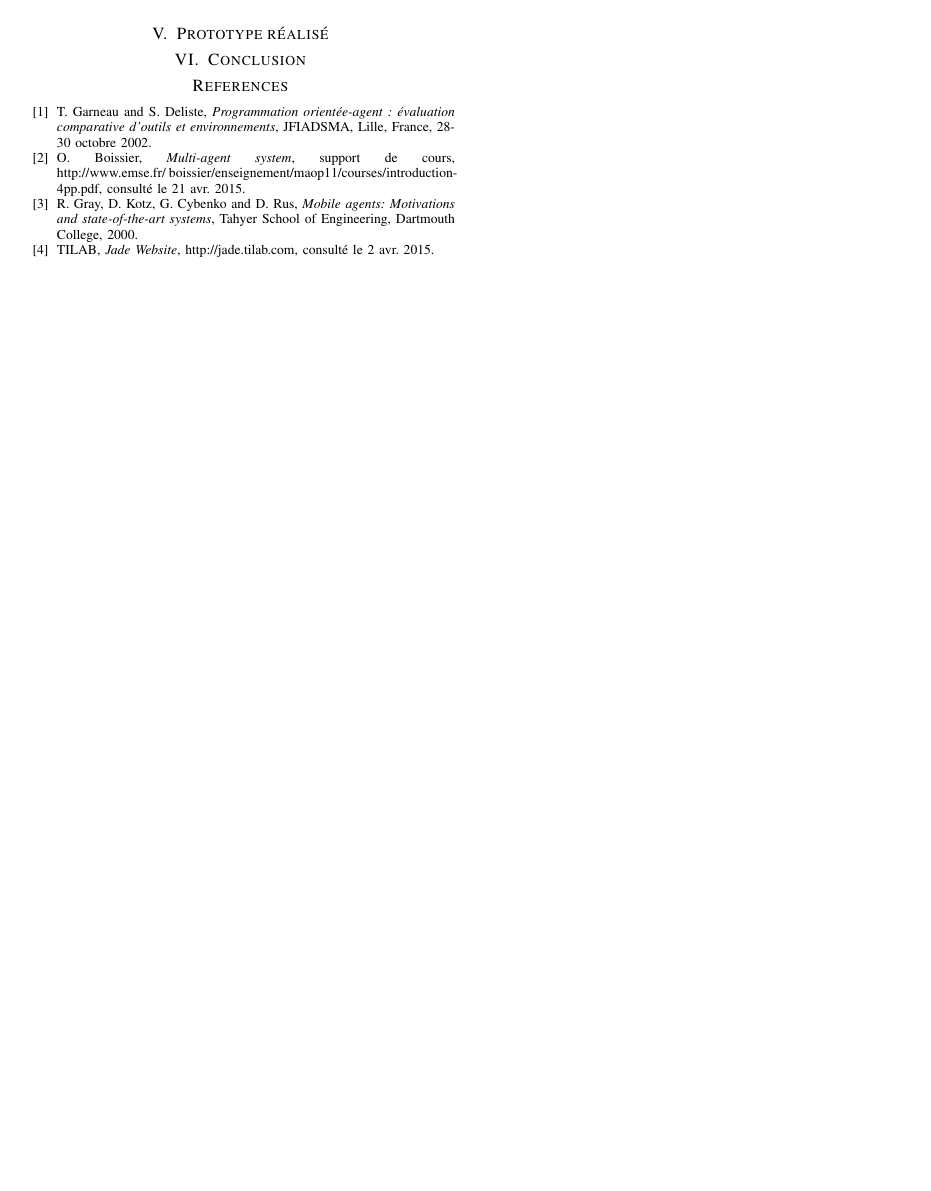
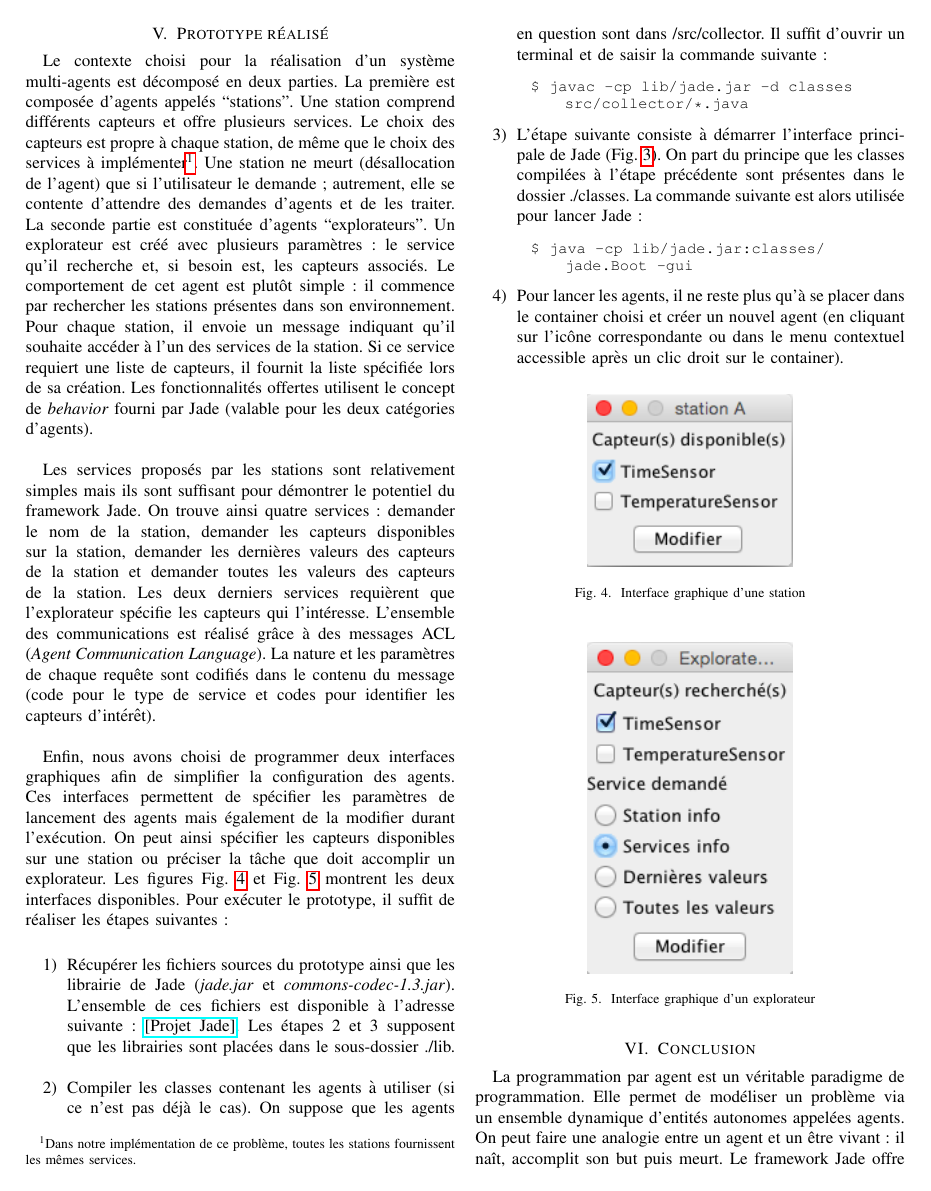
Before and after one commit to DavidLevayer/JadeProject, a LaTeX paper (article/rapport.tex): page 4 of 4 before the commit and page 4 of 5 after it. Compiled offline with pdfLaTeX.

Commit message:
report now completed

```diff
--- a/article/rapport.tex
+++ b/article/rapport.tex
@@ -194,6 +194,45 @@ private class MyBehavior extends Behavior {
 
 \section{Prototype réalisé}
 
+Le contexte choisi pour la réalisation d'un système multi-agents est décomposé en deux parties. La première est composée d'agents appelés ``stations". Une station comprend différents capteurs et offre plusieurs services. Le choix des capteurs est propre à chaque station, de même que le choix des services à implémenter\footnote{Dans notre implémentation de ce problème, toutes les stations fournissent les mêmes services.}. Une station ne meurt (désallocation de l'agent) que si l'utilisateur le demande ; autrement, elle se contente d'attendre des demandes d'agents et de les traiter. La seconde partie est constituée d'agents ``explorateurs". Un explorateur est créé avec plusieurs paramètres : le service qu'il recherche et, si besoin est, les capteurs associés. Le comportement de cet agent est plutôt simple : il commence par rechercher les stations présentes dans son environnement. Pour chaque station, il envoie un message indiquant qu'il souhaite accéder à l'un des services de la station. Si ce service requiert une liste de capteurs, il fournit la liste spécifiée lors de sa création. Les fonctionnalités offertes utilisent le concept de \textit{behavior} fourni par Jade (valable pour les deux catégories d'agents).\\
+
+Les services proposés par les stations sont relativement simples mais ils sont suffisant pour démontrer le potentiel du framework Jade. On trouve ainsi quatre services : demander le nom de la station, demander les capteurs disponibles sur la station, demander les dernières valeurs des capteurs de la station et demander toutes les valeurs des capteurs de la station. Les deux derniers services requièrent que l'explorateur spécifie les capteurs qui l'intéresse. L'ensemble des communications est réalisé grâce à des messages ACL (\textit{Agent Communication Language}). La nature et les paramètres de chaque requête sont codifiés dans le contenu du message (code pour le type de service et codes pour identifier les capteurs d'intérêt).\\
+
+Enfin, nous avons choisi de programmer deux interfaces graphiques afin de simplifier la configuration des agents. Ces interfaces permettent de spécifier les paramètres de lancement des agents mais également de la modifier durant l'exécution. On peut ainsi spécifier les capteurs disponibles sur une station ou préciser la tâche que doit accomplir un explorateur. Les figures Fig.~\ref{fig:station} et Fig.~\ref{fig:explorer} montrent les deux interfaces disponibles. Pour exécuter le prototype, il suffit de réaliser les étapes suivantes :\\
+
+\begin{enumerate}
+
+  \item Récupérer les fichiers sources du prototype ainsi que les librairie de Jade (\textit{jade.jar} et \textit{commons-codec-1.3.jar}). L'ensemble de ces fichiers est disponible à l'adresse suivante : \href{https://github.com/DavidLevayer/JadeProject}{[Projet Jade]}. Les étapes 2 et 3 supposent que les librairies sont placées dans le sous-dossier ./lib.\\
+
+  \item Compiler les classes contenant les agents à utiliser (si ce n'est pas déjà le cas). On suppose que les agents en question sont dans /src/collector. Il suffit d'ouvrir un terminal et de saisir la commande suivante :
+  \begin{lstlisting}[language=bash,frame=none]
+  $ javac -cp lib/jade.jar -d classes src/collector/*.java
+  \end{lstlisting}
+
+  \item L'étape suivante consiste à démarrer l'interface principale de Jade (Fig.~\ref{fig:jade}). On part du principe que les classes compilées à l'étape précédente sont présentes dans le dossier ./classes. La commande suivante est alors utilisée pour lancer Jade :
+  \begin{lstlisting}[language=bash,frame=none]
+  $ java -cp lib/jade.jar:classes/ jade.Boot -gui
+  \end{lstlisting}
+
+  \item Pour lancer les agents, il ne reste plus qu'à se placer dans le container choisi et créer un nouvel agent (en cliquant sur l'icône correspondante ou dans le menu contextuel accessible après un clic droit sur le container).
+
+\end{enumerate}
+
+\begin{figure}[h]
+\centering
+\includegraphics[width=120pt]{images/station.png}
+\caption{Interface graphique d'une station}
+\label{fig:station}
+\end{figure}
+
+\begin{figure}[h]
+\centering
+\includegraphics[width=120pt]{images/explorer.png}
+\caption{Interface graphique d'un explorateur}
+\label{fig:explorer}
+\end{figure}
+
 \section{Conclusion}
 
+La programmation par agent est un véritable paradigme de programmation. Elle permet de modéliser un problème via un ensemble dynamique d'entités autonomes appelées agents. On peut faire une analogie entre un agent et un être vivant : il naît, accomplit son but puis meurt. Le framework Jade offre un panel d'outils permettant de développer des agents de manière simplifiée et en respectant les standards de l'IEEE. L'interface graphique du framework permet de répartir aisément les agents sur différentes plateformes hétérogènes, ce qui est largement appréciable pour le développement d'applications distribuées.\\
 
```
Also changed, not shown: article/images/explorer.png (added), article/images/station.png (added), article/rapport.pdf, article/rapport.tex (1 more changed lines).
